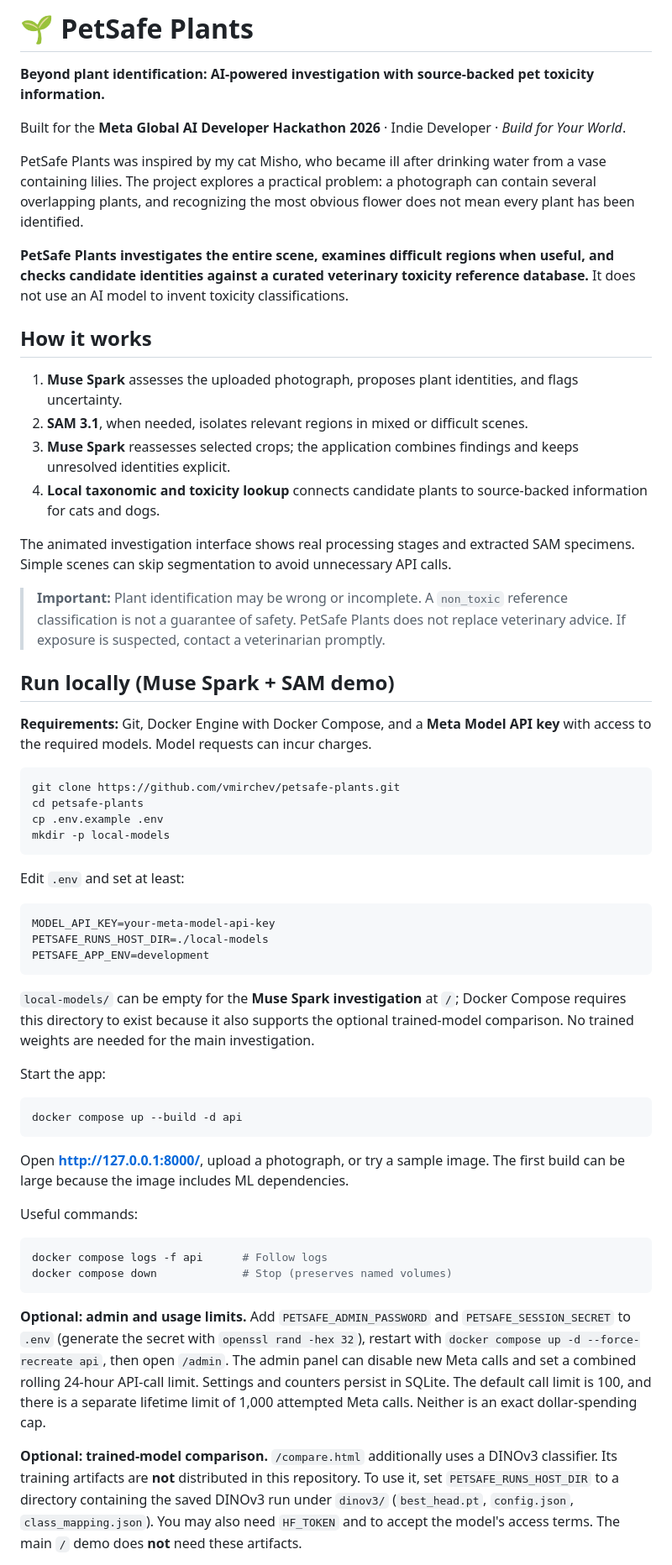
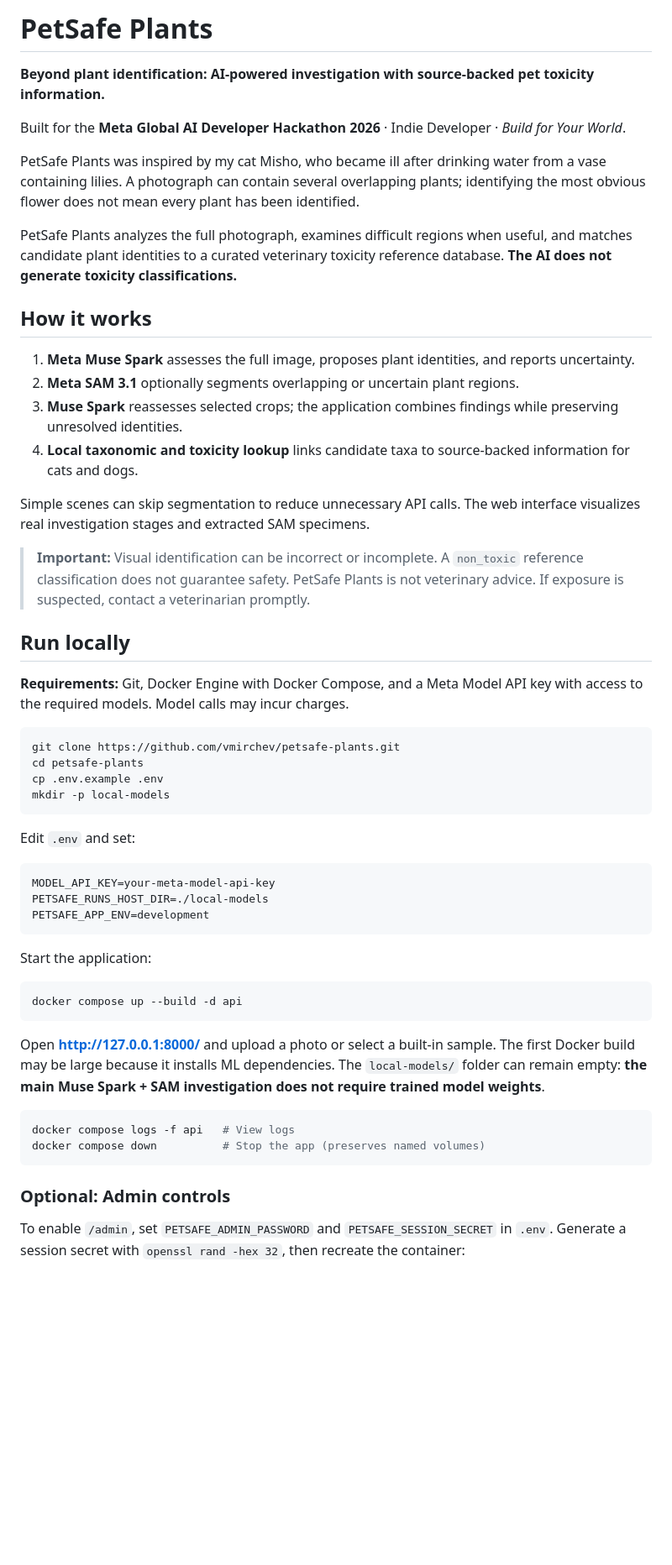
Before and after one commit to vmirchev/petsafe-plants, a Markdown page: README.md, the part around one of its changes. Shown at 84% size. Rendered like a GitHub page; blank space fills up the shorter version.

````diff
--- a/README.md
+++ b/README.md
@@ -1,27 +1,27 @@
-# 🌱 PetSafe Plants
+# PetSafe Plants
 
 **Beyond plant identification: AI-powered investigation with source-backed pet toxicity information.**
 
 Built for the **Meta Global AI Developer Hackathon 2026** · Indie Developer · *Build for Your World*.
 
-PetSafe Plants was inspired by my cat Misho, who became ill after drinking water from a vase containing lilies. The project explores a practical problem: a photograph can contain several overlapping plants, and recognizing the most obvious flower does not mean every plant has been identified.
+PetSafe Plants was inspired by my cat Misho, who became ill after drinking water from a vase containing lilies. A photograph can contain several overlapping plants; identifying the most obvious flower does not mean every plant has been identified.
 
-**PetSafe Plants investigates the entire scene, examines difficult regions when useful, and checks candidate identities against a curated veterinary toxicity reference database.** It does not use an AI model to invent toxicity classifications.
+PetSafe Plants analyzes the full photograph, examines difficult regions when useful, and matches candidate plant identities to a curated veterinary toxicity reference database. **The AI does not generate toxicity classifications.**
 
 ## How it works
 
-1. **Muse Spark** assesses the uploaded photograph, proposes plant identities, and flags uncertainty.
-2. **SAM 3.1**, when needed, isolates relevant regions in mixed or difficult scenes.
-3. **Muse Spark** reassesses selected crops; the application combines findings and keeps unresolved identities explicit.
-4. **Local taxonomic and toxicity lookup** connects candidate plants to source-backed information for cats and dogs.
+1. **Meta Muse Spark** assesses the full image, proposes plant identities, and reports uncertainty.
+2. **Meta SAM 3.1** optionally segments overlapping or uncertain plant regions.
+3. **Muse Spark** reassesses selected crops; the application combines findings while preserving unresolved identities.
+4. **Local taxonomic and toxicity lookup** links candidate taxa to source-backed information for cats and dogs.
 
-The animated investigation interface shows real processing stages and extracted SAM specimens. Simple scenes can skip segmentation to avoid unnecessary API calls.
+Simple scenes can skip segmentation to reduce unnecessary API calls. The web interface visualizes real investigation stages and extracted SAM specimens.
 
-> **Important:** Plant identification may be wrong or incomplete. A `non_toxic` reference classification is not a guarantee of safety. PetSafe Plants does not replace veterinary advice. If exposure is suspected, contact a veterinarian promptly.
+> **Important:** Visual identification can be incorrect or incomplete. A `non_toxic` reference classification does not guarantee safety. PetSafe Plants is not veterinary advice. If exposure is suspected, contact a veterinarian promptly.
 
-## Run locally (Muse Spark + SAM demo)
+## Run locally
 
-**Requirements:** Git, Docker Engine with Docker Compose, and a **Meta Model API key** with access to the required models. Model requests can incur charges.
+**Requirements:** Git, Docker Engine with Docker Compose, and a Meta Model API key with access to the required models. Model calls may incur charges.
 
 ```bash
 git clone https://github.com/vmirchev/petsafe-plants.git
@@ -30,7 +30,7 @@ cp .env.example .env
 mkdir -p local-models
 ```
 
-Edit `.env` and set at least:
+Edit `.env` and set:
 
 ```dotenv
 MODEL_API_KEY=your-meta-model-api-key
@@ -38,24 +38,20 @@ PETSAFE_RUNS_HOST_DIR=./local-models
 PETSAFE_APP_ENV=development
 ```
 
-`local-models/` can be empty for the **Muse Spark investigation** at `/`; Docker Compose requires this directory to exist because it also supports the optional trained-model comparison. No trained weights are needed for the main investigation.
-
-Start the app:
+Start the application:
 
 ```bash
 docker compose up --build -d api
 ```
 
-Open **http://127.0.0.1:8000/**, upload a photograph, or try a sample image. The first build can be large because the image includes ML dependencies.
-
-Useful commands:
+Open **http://127.0.0.1:8000/** and upload a photo or select a built-in sample. The first Docker build may be large because it installs ML dependencies. The `local-models/` folder can remain empty: **the main Muse Spark + SAM investigation does not require trained model weights**.
 
 ```bash
-docker compose logs -f api      # Follow logs
-docker compose down             # Stop (preserves named volumes)
+docker compose logs -f api   # View logs
+docker compose down          # Stop the app (preserves named volumes)
 ```
 
-**Optional: admin and usage limits.** Add `PETSAFE_ADMIN_PASSWORD` and `PETSAFE_SESSION_SECRET` to `.env` (generate the secret with `openssl rand -hex 32`), restart with `docker compose up -d --force-recreate api`, then open `/admin`. The admin panel can disable new Meta calls and set a combined rolling 24-hour API-call limit. Settings and counters persist in SQLite. The default call limit is 100, and there is a separate lifetime limit of 1,000 attempted Meta calls. Neither is an exact dollar-spending cap.
+### Optional: Admin controls
 
-**Optional: trained-model comparison.** `/compare.html` additionally uses a DINOv3 classifier. Its training artifacts are **not** distributed in this repository. To use it, set `PETSAFE_RUNS_HOST_DIR` to a directory containing the saved DINOv3 run under `dinov3/` (`best_head.pt`, `config.json`, `class_mapping.json`). You may also need `HF_TOKEN` and to accept the model's access terms. The main `/` demo does **not** need these artifacts.
+To enable `/admin`, set `PETSAFE_ADMIN_PASSWORD` and `PETSAFE_SESSION_SECRET` in `.env`. Generate a session secret with `openssl rand -hex 32`, then recreate the container:
 
````
Also changed, not shown: other parts of README.md (+30 -12 lines).
